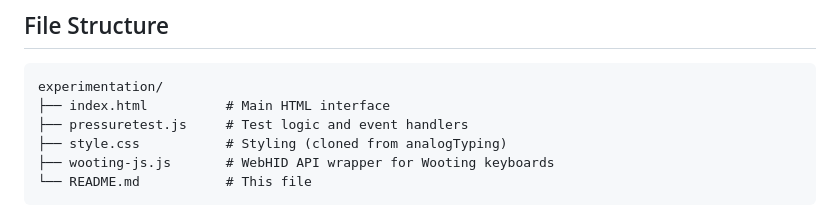
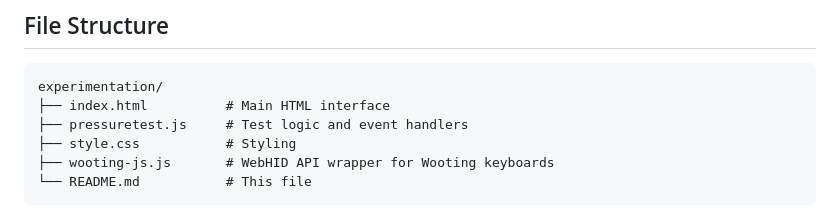
Before and after one commit to m3kuo/analogkeyboardpressuretest, a Markdown page: experimentation/README.md, the part around the change. Drawn GitHub-style.

Commit message:
Update README to clarify style.css origin

````diff
--- a/experimentation/README.md
+++ b/experimentation/README.md
@@ -54,7 +54,7 @@ python -m http.server 8000
 experimentation/
 ├── index.html          # Main HTML interface
 ├── pressuretest.js     # Test logic and event handlers
-├── style.css           # Styling (cloned from analogTyping)
+├── style.css           # Styling
 ├── wooting-js.js       # WebHID API wrapper for Wooting keyboards
 └── README.md           # This file
 ```
````
